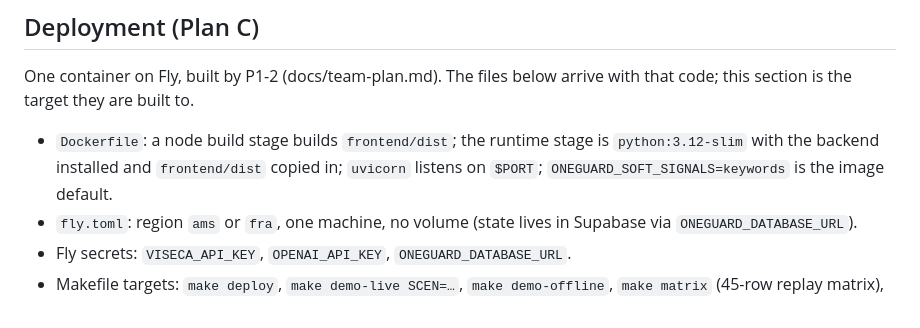
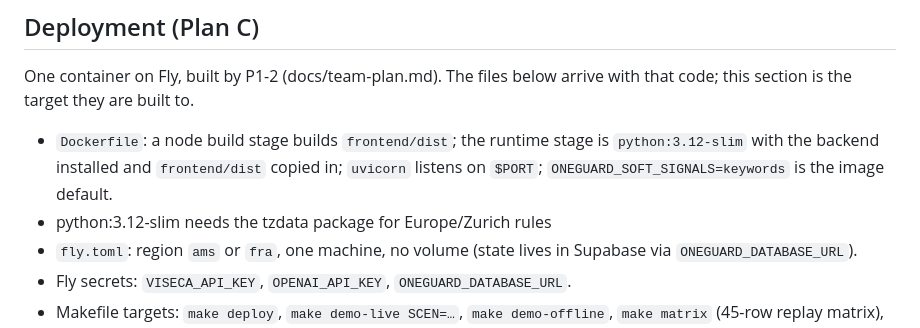
Before and after one commit to MehulMittal27/oneguard, a Markdown page: docs/architecture.md, the part around the change. Rendered like a GitHub page.

Commit message:
docs: tzdata note

```diff
--- a/docs/architecture.md
+++ b/docs/architecture.md
@@ -72,6 +72,7 @@ code; this section is the target they are built to.
 - `Dockerfile`: a node build stage builds `frontend/dist`; the runtime stage is
   `python:3.12-slim` with the backend installed and `frontend/dist` copied in; `uvicorn`
   listens on `$PORT`; `ONEGUARD_SOFT_SIGNALS=keywords` is the image default.
+- python:3.12-slim needs the tzdata package for Europe/Zurich rules
 - `fly.toml`: region `ams` or `fra`, one machine, no volume (state lives in Supabase via
   `ONEGUARD_DATABASE_URL`).
 - Fly secrets: `VISECA_API_KEY`, `OPENAI_API_KEY`, `ONEGUARD_DATABASE_URL`.
```
